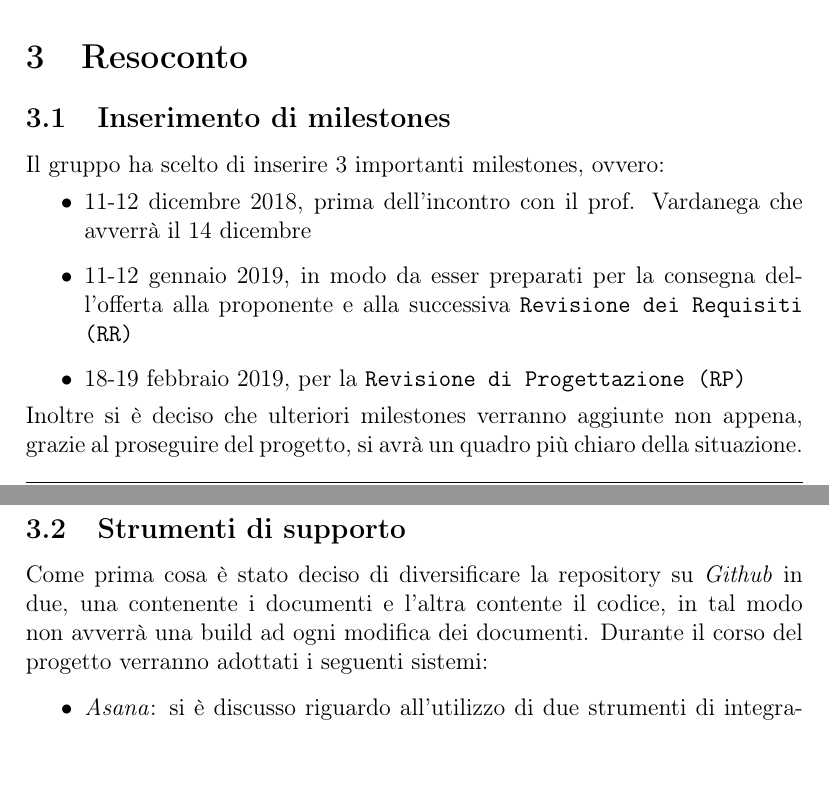
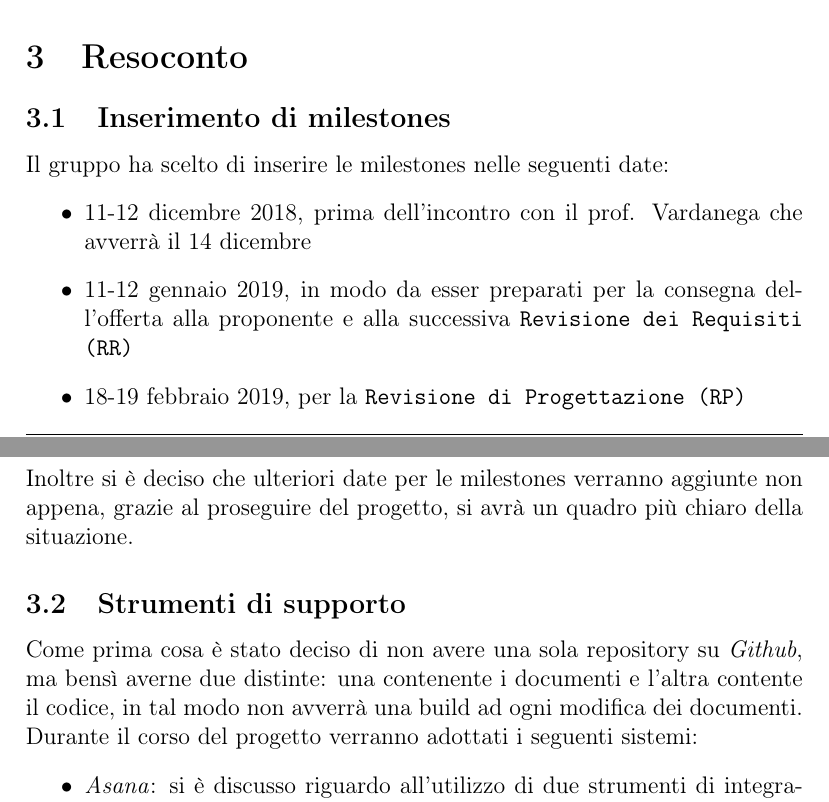
Before and after one commit to mirkofranco/ProgettoSWEDocumentazione, a LaTeX document (Interni/Verbali/Verbale28112018/Verbale28112018.tex): two parts of pages 4 and 5 of 6, joined at a grey line, cut so that both start at the same text, the shorter picture padded with empty space. Compiled offline with pdfLaTeX.

Commit message:
migliorate frasi

```diff
--- a/Interni/Verbali/Verbale28112018/Verbale28112018.tex
+++ b/Interni/Verbali/Verbale28112018/Verbale28112018.tex
@@ -77,15 +77,15 @@
 	\end{itemize}
 	\section{Resoconto}
 	\subsection{Inserimento di milestones}
-	Il gruppo ha scelto di inserire 3 importanti milestones, ovvero:
+	Il gruppo ha scelto di inserire le milestones nelle seguenti date:
 	\begin{itemize}
 		\item 11-12 dicembre 2018, prima dell'incontro con il prof. Vardanega che avverrà il 14 dicembre
 		\item 11-12 gennaio 2019, in modo da esser preparati per la consegna dell'offerta alla proponente e alla successiva \texttt{Revisione dei Requisiti (RR)}
 		\item 18-19 febbraio 2019, per la \texttt{Revisione di Progettazione (RP)}
 	\end{itemize}
-	Inoltre si è deciso che ulteriori milestones verranno aggiunte non appena, grazie al proseguire del progetto, si avrà un quadro più chiaro della situazione.
+	Inoltre si è deciso che ulteriori date per le milestones verranno aggiunte non appena, grazie al proseguire del progetto, si avrà un quadro più chiaro della situazione.
 	\subsection{Strumenti di supporto}
-	Come prima cosa è stato deciso di diversificare la repository su \textit{Github} in due, una contenente i documenti e l'altra contente il codice, in tal modo non avverrà una build ad ogni modifica dei documenti.
+	Come prima cosa è stato deciso di non avere una sola repository su \textit{Github}, ma bensì averne due distinte: una contenente i documenti e l'altra contente il codice, in tal modo non avverrà una build ad ogni modifica dei documenti.
 	Durante il corso del progetto verranno adottati i seguenti sistemi:
 	\begin{itemize}
 		\item\textit{Asana}: si è discusso riguardo all'utilizzo di due strumenti di integrazione di \textit{Github}, ovvero \textit{Jira} e \textit{Asana}, si è deciso di utilizzare \textit{Asana} sia per quanto riguarda la possibilità di ottenere la loro licenza premium per 6 mesi, sia per la maggior semplicità che offre nel gestire il progetto. \\
```
